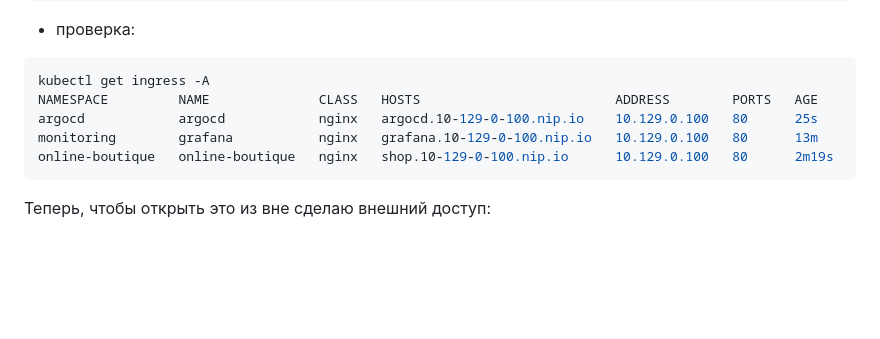
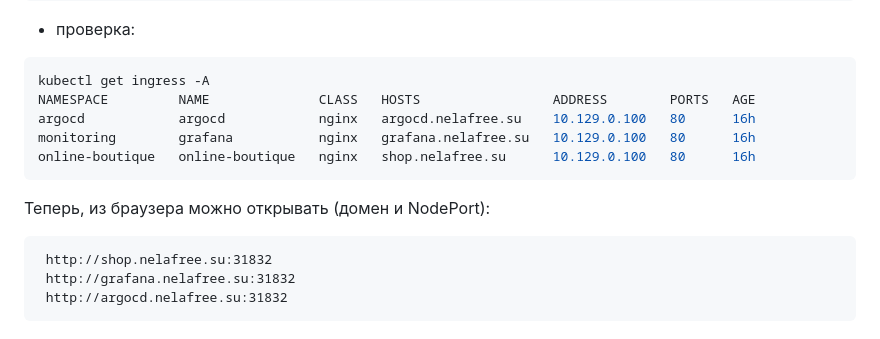
Before and after one commit to Nelochka34/k8s-self-managed-platform, a Markdown page: docs/project-diary.md, the part around the change. GitHub-like rendering; blank space fills up the shorter version.

Commit message:
nelafree

````diff
--- a/docs/project-diary.md
+++ b/docs/project-diary.md
@@ -321,9 +321,14 @@ kubectl apply -f infrastructure/ingress/argocd-ingress.yaml
 - проверка:
 ```bash
 kubectl get ingress -A
-NAMESPACE         NAME              CLASS   HOSTS                         ADDRESS        PORTS   AGE
-argocd            argocd            nginx   argocd.10-129-0-100.nip.io    10.129.0.100   80      25s
-monitoring        grafana           nginx   grafana.10-129-0-100.nip.io   10.129.0.100   80      13m
-online-boutique   online-boutique   nginx   shop.10-129-0-100.nip.io      10.129.0.100   80      2m19s
+NAMESPACE         NAME              CLASS   HOSTS                 ADDRESS        PORTS   AGE
+argocd            argocd            nginx   argocd.nelafree.su    10.129.0.100   80      16h
+monitoring        grafana           nginx   grafana.nelafree.su   10.129.0.100   80      16h
+online-boutique   online-boutique   nginx   shop.nelafree.su      10.129.0.100   80      16h
 ```
-Теперь, чтобы открыть это из вне сделаю внешний доступ:
+Теперь, из браузера можно открывать (домен и NodePort):
+```
+ http://shop.nelafree.su:31832
+ http://grafana.nelafree.su:31832
+ http://argocd.nelafree.su:31832
+```
````
